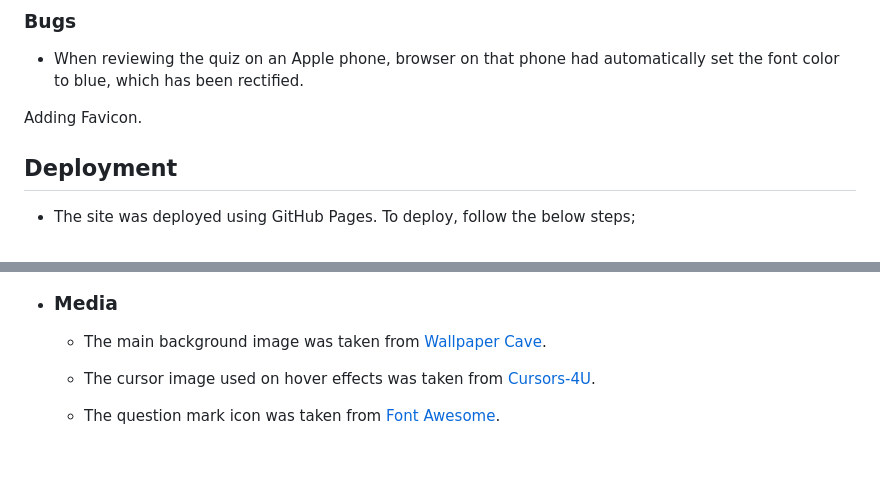
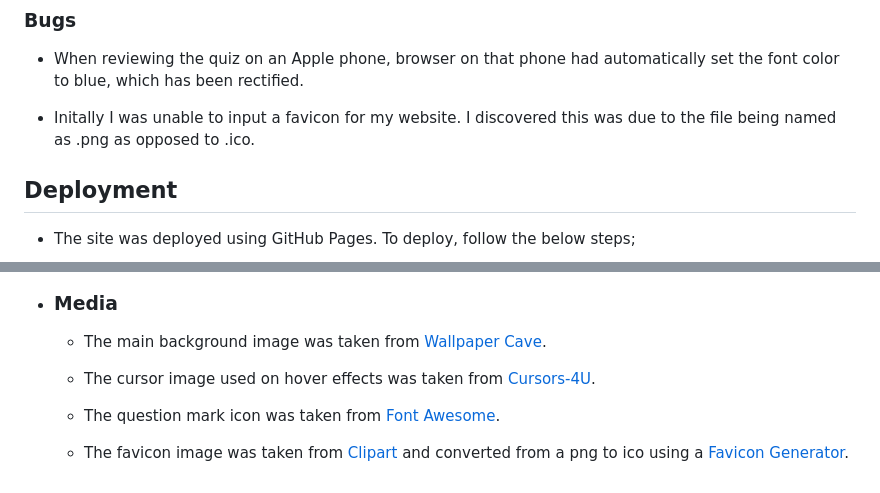
Before and after one commit to Hugh1996/caesars-challenge-pp2, a Markdown page: README.md, 2 parts joined by grey strips. Rendered like a GitHub page; blank space fills up the shorter version.

Commit message:
docs: Add to credit and bugs sections

```diff
--- a/README.md
+++ b/README.md
@@ -178,7 +178,7 @@ This quiz caters to users with varying levels of knowledge about ancient Rome, m
 
 - When reviewing the quiz on an Apple phone, browser on that phone had automatically set the font color to blue, which has been rectified.
 
-Adding Favicon.
+- Initally I was unable to input a favicon for my website. I discovered this was due to the file being named as .png as opposed to .ico.
 
 ## Deployment
 
@@ -220,3 +220,5 @@ Adding Favicon.
   - The cursor image used on hover effects was taken from [Cursors-4U](https://www.cursors-4u.com).
 
   - The question mark icon was taken from [Font Awesome](https://fontawesome.com/).
+
+  - The favicon image was taken from [Clipart](https://clipart-library.com/) and converted from a png to ico using a [Favicon Generator](https://favicon.io/favicon-converter/).
```
